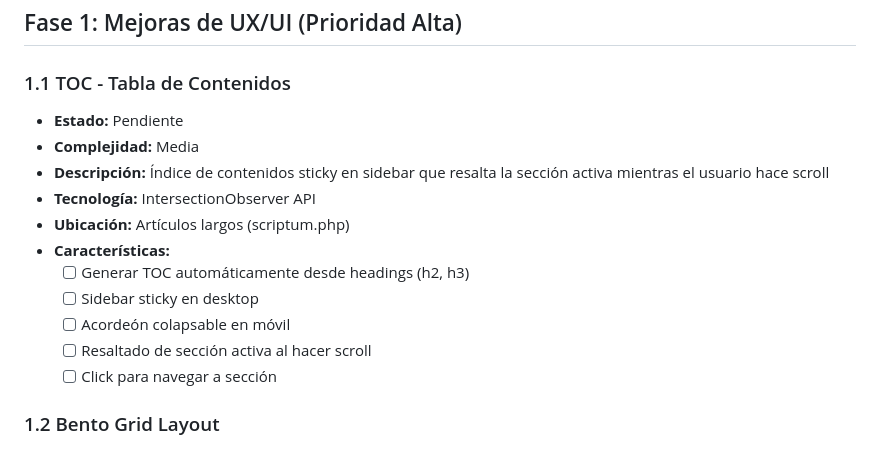
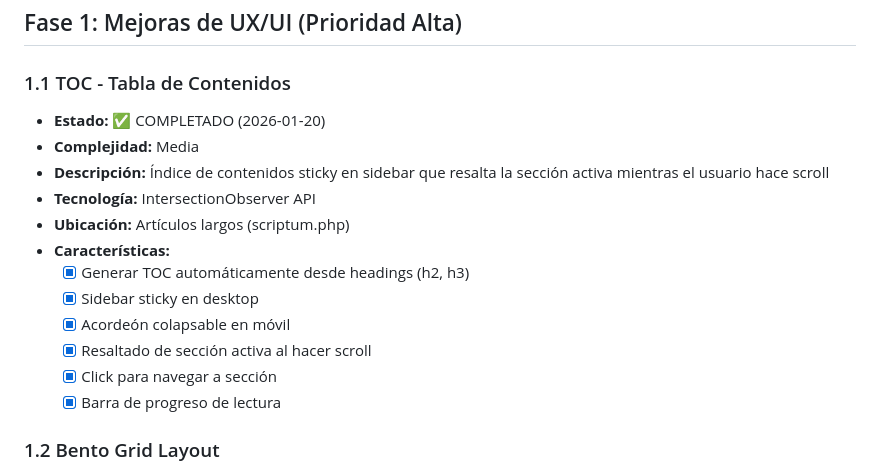
Before and after one commit to xavieraguirreal/terrapp, a Markdown page: ROADMAP_BLOG.md, the part around one of its changes. Rendered like a GitHub page.

Commit message:
docs: Mark TOC as completed in roadmap
Co-Authored-By: Claude Opus 4.5 <noreply@anthropic.com>

```diff
--- a/ROADMAP_BLOG.md
+++ b/ROADMAP_BLOG.md
@@ -7,17 +7,18 @@
 ## Fase 1: Mejoras de UX/UI (Prioridad Alta)
 
 ### 1.1 TOC - Tabla de Contenidos
-- **Estado:** Pendiente
+- **Estado:** ✅ COMPLETADO (2026-01-20)
 - **Complejidad:** Media
 - **Descripción:** Índice de contenidos sticky en sidebar que resalta la sección activa mientras el usuario hace scroll
 - **Tecnología:** IntersectionObserver API
 - **Ubicación:** Artículos largos (scriptum.php)
 - **Características:**
-  - [ ] Generar TOC automáticamente desde headings (h2, h3)
-  - [ ] Sidebar sticky en desktop
-  - [ ] Acordeón colapsable en móvil
-  - [ ] Resaltado de sección activa al hacer scroll
-  - [ ] Click para navegar a sección
+  - [x] Generar TOC automáticamente desde headings (h2, h3)
+  - [x] Sidebar sticky en desktop
+  - [x] Acordeón colapsable en móvil
+  - [x] Resaltado de sección activa al hacer scroll
+  - [x] Click para navegar a sección
+  - [x] Barra de progreso de lectura
 
 ### 1.2 Bento Grid Layout
 - **Estado:** ✅ COMPLETADO (2026-01-19)
```
Also changed, not shown: other parts of ROADMAP_BLOG.md (+1 -1 lines).
